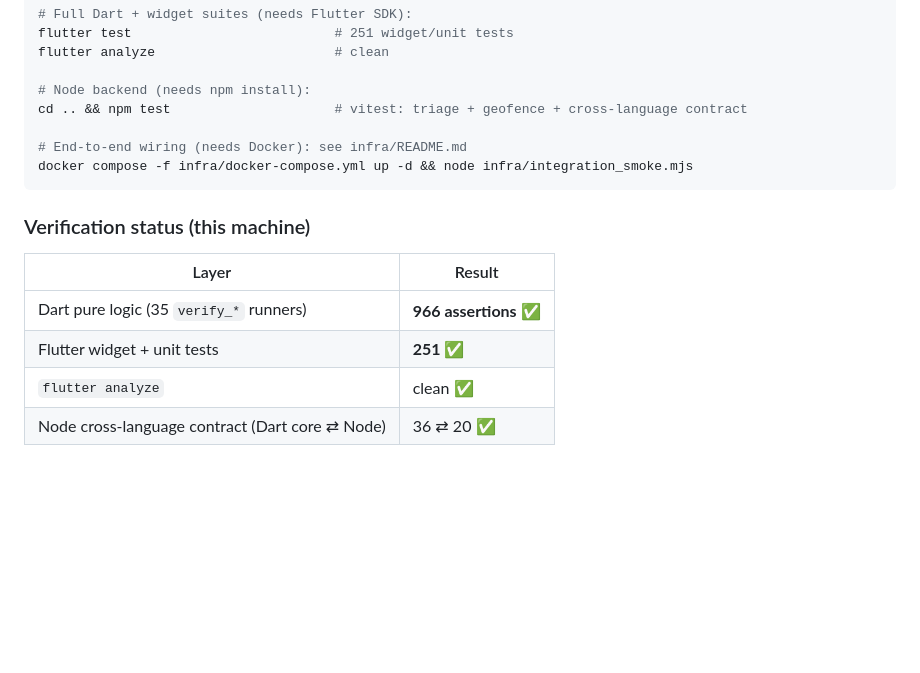
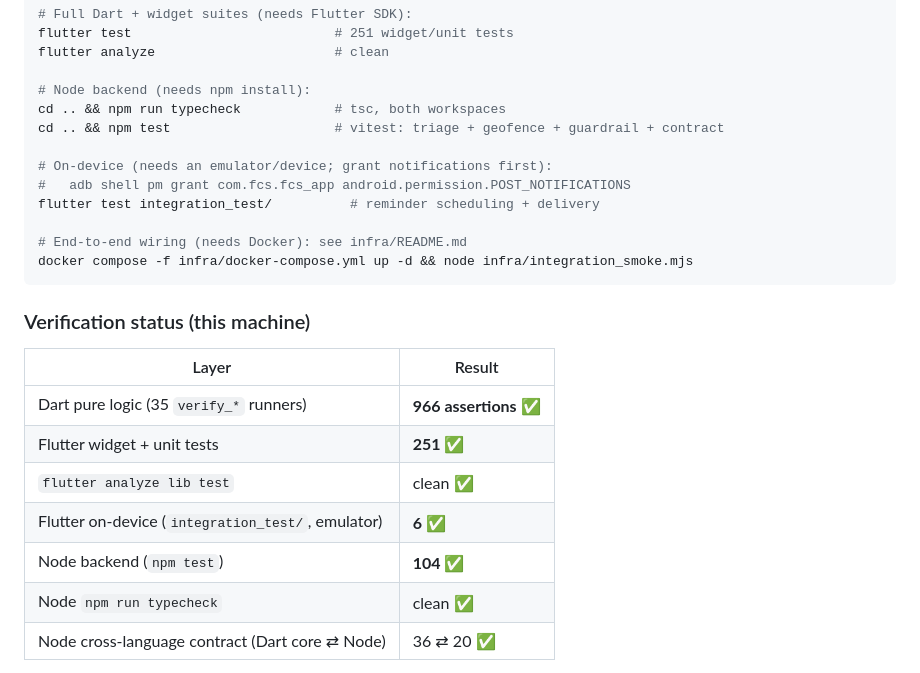
Before and after one commit to yerenkanat/HealthTracking, a Markdown page: README.md, the part around the change. GitHub-like rendering; blank space fills up the shorter version.

Commit message:
docs: record the layers that now have verification
README's verification table listed only the Dart layers. It now also
covers the Node backend tests, the TypeScript typecheck that CI never
ran until this week, and the on-device integration tests — the three
places where regressions could previously land unnoticed.

Also documents how to run the on-device tests, including granting
POST_NOTIFICATIONS first, which is the difference between a passing run
and one that hangs with no output.

Co-Authored-By: Claude Opus 4.8 <noreply@anthropic.com>

```diff
--- a/README.md
+++ b/README.md
@@ -173,7 +173,12 @@ flutter test                          # 251 widget/unit tests
 flutter analyze                       # clean
 
 # Node backend (needs npm install):
-cd .. && npm test                     # vitest: triage + geofence + cross-language contract
+cd .. && npm run typecheck            # tsc, both workspaces
+cd .. && npm test                     # vitest: triage + geofence + guardrail + contract
+
+# On-device (needs an emulator/device; grant notifications first):
+#   adb shell pm grant com.fcs.fcs_app android.permission.POST_NOTIFICATIONS
+flutter test integration_test/          # reminder scheduling + delivery
 
 # End-to-end wiring (needs Docker): see infra/README.md
 docker compose -f infra/docker-compose.yml up -d && node infra/integration_smoke.mjs
@@ -184,7 +189,10 @@ docker compose -f infra/docker-compose.yml up -d && node infra/integration_smoke
 |-------|--------|
 | Dart pure logic (35 `verify_*` runners) | **966 assertions ✅** |
 | Flutter widget + unit tests | **251 ✅** |
-| `flutter analyze` | clean ✅ |
+| `flutter analyze lib test` | clean ✅ |
+| Flutter on-device (`integration_test/`, emulator) | **6 ✅** |
+| Node backend (`npm test`) | **104 ✅** |
+| Node `npm run typecheck` | clean ✅ |
 | Node cross-language contract (Dart core ⇄ Node) | 36 ⇄ 20 ✅ |
 
 CI (`.github/workflows/ci.yml`) runs every `verify_*` runner, `flutter analyze`,
```
